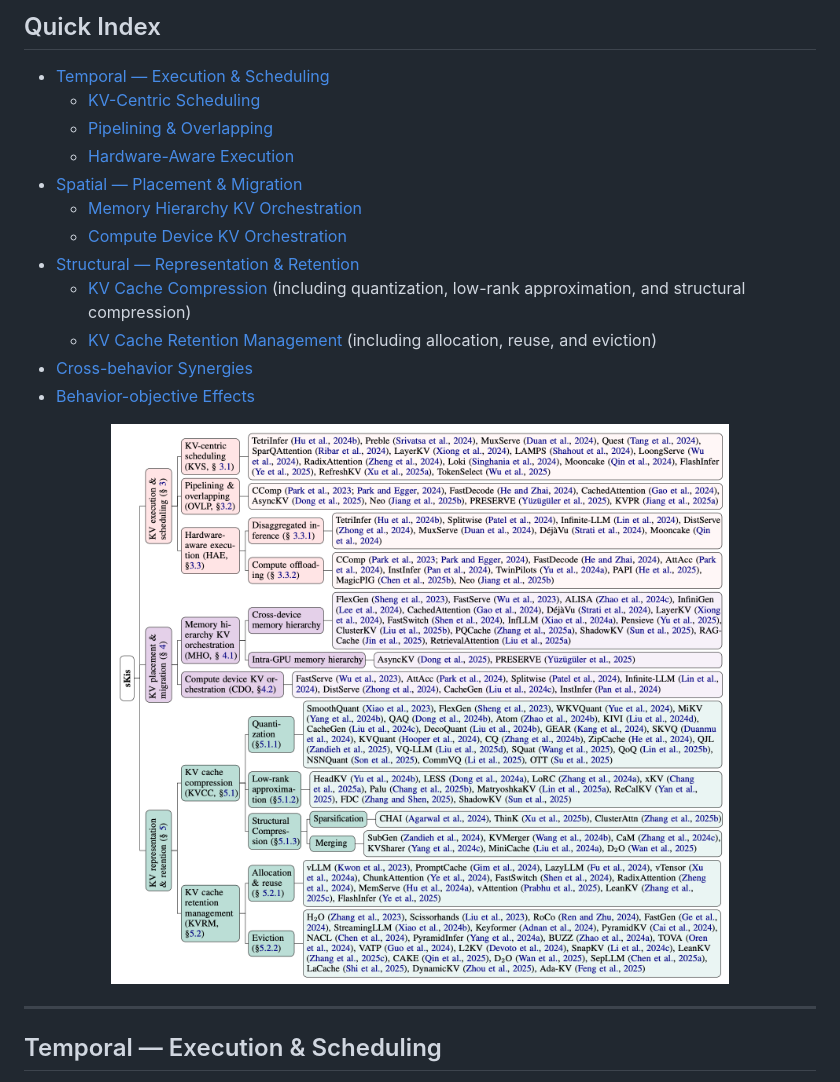
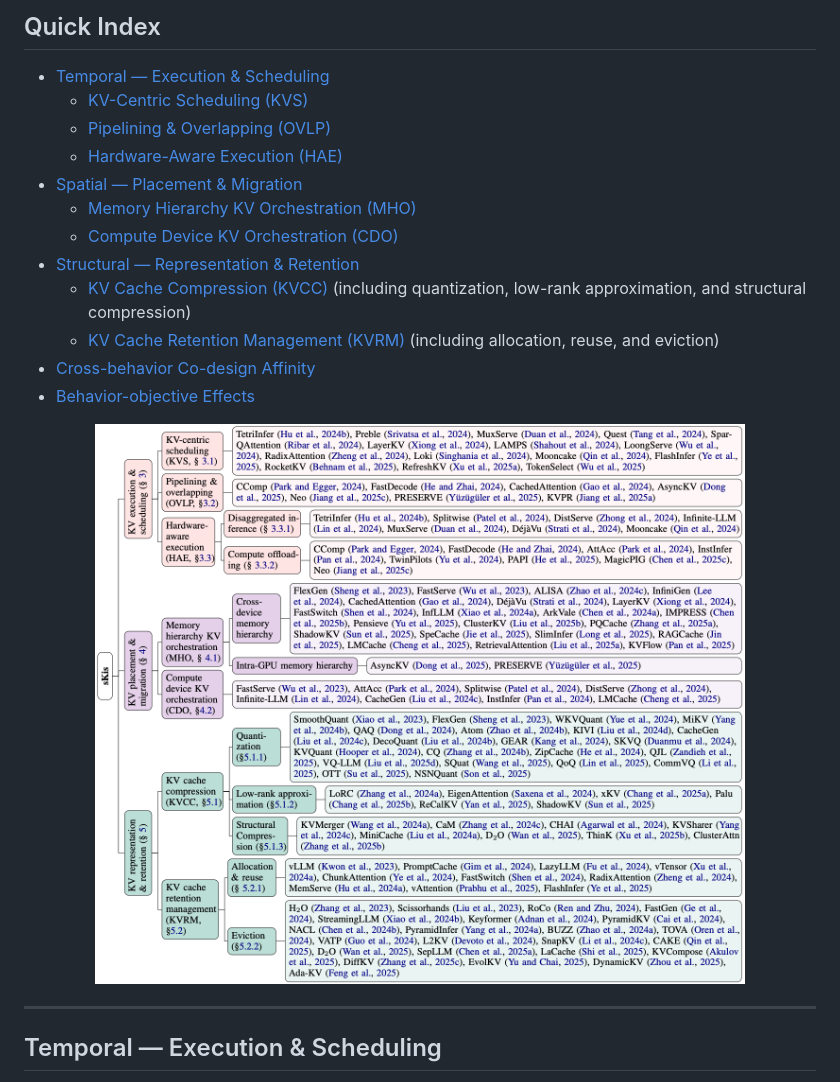
Before and after one commit to jjiantong/Awesome-KV-Cache-Optimization, a Markdown page: README.md, the part around the change printed below. GitHub-like rendering; pictures changed too: assets/literature.png.

```diff
--- a/README.md
+++ b/README.md
@@ -56,16 +56,16 @@
 ## Quick Index
 
 - [Temporal — Execution \& Scheduling](#temporal--execution--scheduling)
-  - [KV-Centric Scheduling](#kv-centric-scheduling)
-  - [Pipelining \& Overlapping](#pipelining--overlapping)
-  - [Hardware-Aware Execution](#hardware-aware-execution)
+  - [KV-Centric Scheduling (KVS)](#kv-centric-scheduling)
+  - [Pipelining \& Overlapping (OVLP)](#pipelining--overlapping)
+  - [Hardware-Aware Execution (HAE)](#hardware-aware-execution)
 - [Spatial — Placement \& Migration](#spatial--placement--migration)
-  - [Memory Hierarchy KV Orchestration](#memory-hierarchy-kv-orchestration)
-  - [Compute Device KV Orchestration](#compute-device-kv-orchestration)
+  - [Memory Hierarchy KV Orchestration (MHO)](#memory-hierarchy-kv-orchestration)
+  - [Compute Device KV Orchestration (CDO)](#compute-device-kv-orchestration)
 - [Structural — Representation \& Retention](#structural--representation--retention)
-  - [KV Cache Compression](#kv-cache-compression) (including quantization, low-rank approximation, and structural compression)
-  - [KV Cache Retention Management](#kv-cache-retention-management) (including allocation, reuse, and eviction)
-- [Cross-behavior Synergies](#cross-behavior-synergies)
+  - [KV Cache Compression (KVCC)](#kv-cache-compression) (including quantization, low-rank approximation, and structural compression)
+  - [KV Cache Retention Management (KVRM)](#kv-cache-retention-management) (including allocation, reuse, and eviction)
+- [Cross-behavior Co-design Affinity](#cross-behavior-co-design-affinity)
 - [Behavior-objective Effects](#behavior-objective-effects)
 
 
```
Also changed, not shown: other parts of README.md (+5 -6 lines), assets/behavior-behavior.png, assets/behavior-objective.png, 3 other files.
